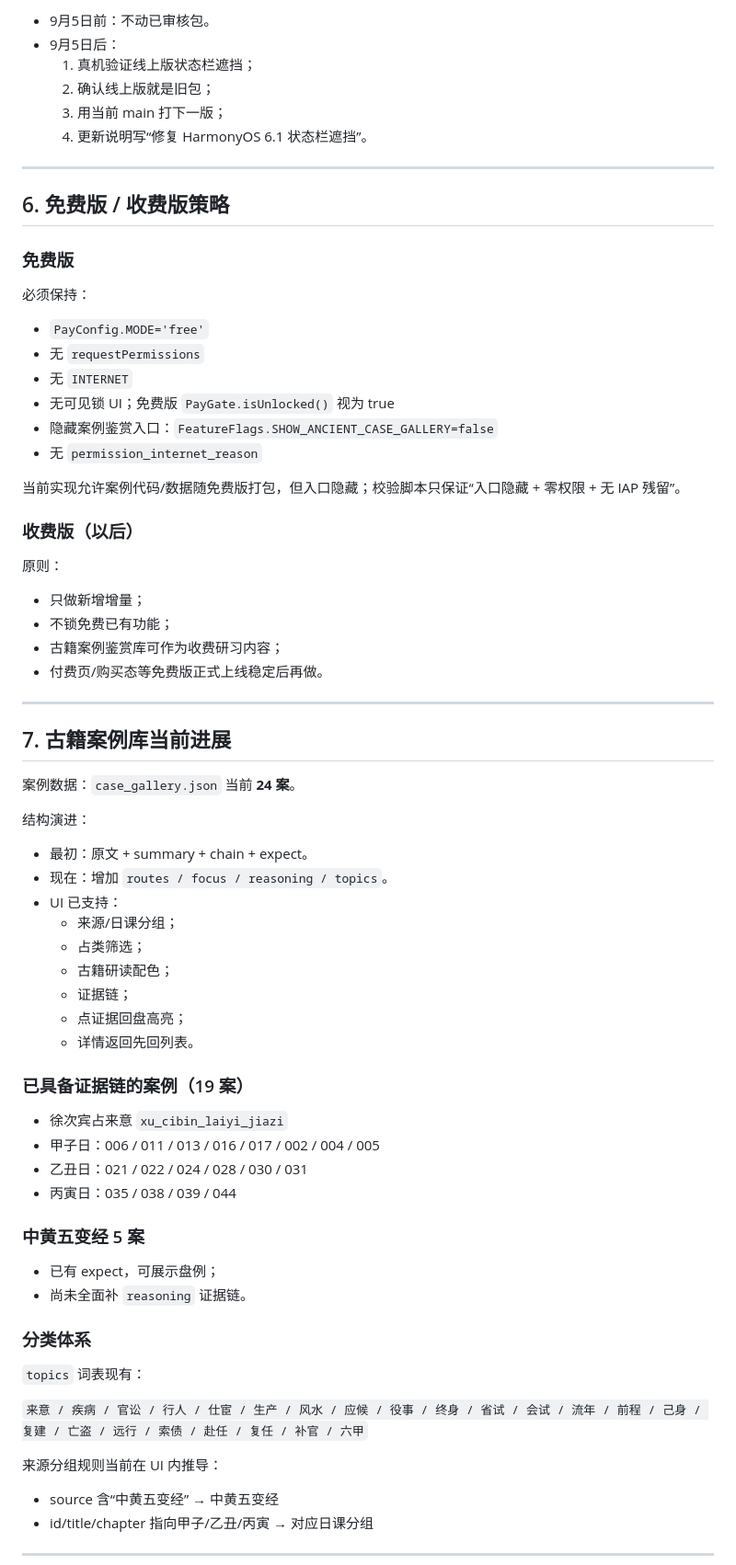
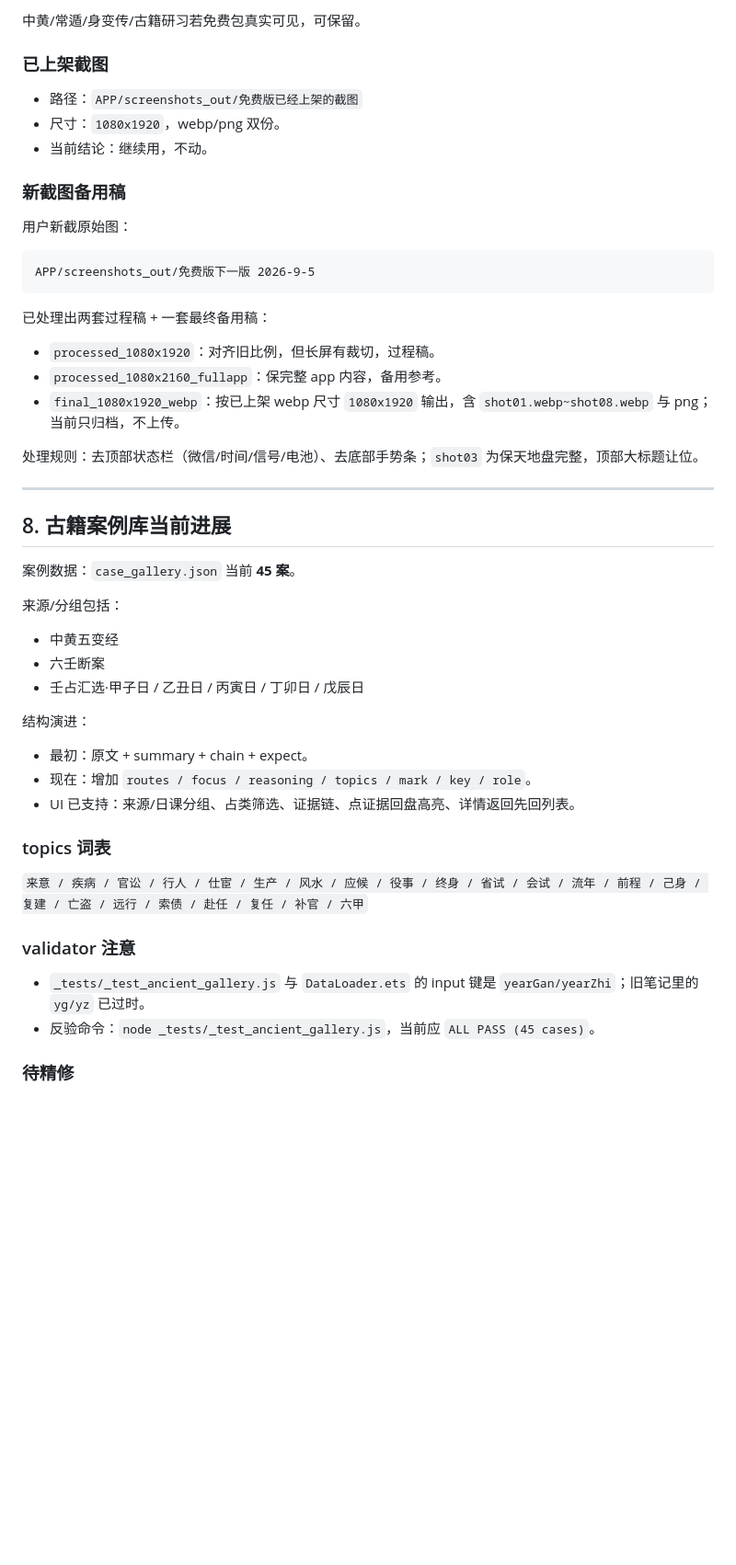
Before and after one commit to is716652/LiurenFocusDiviner, a Markdown page: Agent.md, the part around one of its changes. Shown at 92% size. Rendered like a GitHub page; blank space fills up the shorter version.

````diff
--- a/Agent.md
+++ b/Agent.md
@@ -136,77 +200,54 @@
 
-- 9月5日前：不动已审核包。
-- 9月5日后：
-  1. 真机验证线上版状态栏遮挡；
-  2. 确认线上版就是旧包；
-  3. 用当前 main 打下一版；
-  4. 更新说明写“修复 HarmonyOS 6.1 状态栏遮挡”。
+中黄/常遁/身变传/古籍研习若免费包真实可见，可保留。
+
+### 已上架截图
+
+- 路径：`APP/screenshots_out/免费版已经上架的截图`
+- 尺寸：`1080x1920`，webp/png 双份。
+- 当前结论：继续用，不动。
+
+### 新截图备用稿
+
+用户新截原始图：
+
+```text
+APP/screenshots_out/免费版下一版 2026-9-5
+```
+
+已处理出两套过程稿 + 一套最终备用稿：
+
+- `processed_1080x1920`：对齐旧比例，但长屏有裁切，过程稿。
+- `processed_1080x2160_fullapp`：保完整 app 内容，备用参考。
+- `final_1080x1920_webp`：按已上架 webp 尺寸 `1080x1920` 输出，含 `shot01.webp~shot08.webp` 与 png；当前只归档，不上传。
+
+处理规则：去顶部状态栏（微信/时间/信号/电池）、去底部手势条；`shot03` 为保天地盘完整，顶部大标题让位。
 
 ---
 
-## 6. 免费版 / 收费版策略
+## 8. 古籍案例库当前进展
 
-### 免费版
+案例数据：`case_gallery.json` 当前 **45 案**。
 
-必须保持：
+来源/分组包括：
 
-- `PayConfig.MODE='free'`
-- 无 `requestPermissions`
-- 无 `INTERNET`
-- 无可见锁 UI；免费版 `PayGate.isUnlocked()` 视为 true
-- 隐藏案例鉴赏入口：`FeatureFlags.SHOW_ANCIENT_CASE_GALLERY=false`
-- 无 `permission_internet_reason`
-
-当前实现允许案例代码/数据随免费版打包，但入口隐藏；校验脚本只保证“入口隐藏 + 零权限 + 无 IAP 残留”。
-
-### 收费版（以后）
-
-原则：
-
-- 只做新增增量；
-- 不锁免费已有功能；
-- 古籍案例鉴赏库可作为收费研习内容；
-- 付费页/购买态等免费版正式上线稳定后再做。
-
----
-
-## 7. 古籍案例库当前进展
-
-案例数据：`case_gallery.json` 当前 **24 案**。
+- 中黄五变经
+- 六壬断案
+- 壬占汇选·甲子日 / 乙丑日 / 丙寅日 / 丁卯日 / 戊辰日
 
 结构演进：
 
 - 最初：原文 + summary + chain + expect。
-- 现在：增加 `routes / focus / reasoning / topics`。
-- UI 已支持：
-  - 来源/日课分组；
-  - 占类筛选；
-  - 古籍研读配色；
-  - 证据链；
-  - 点证据回盘高亮；
-  - 详情返回先回列表。
+- 现在：增加 `routes / focus / reasoning / topics / mark / key / role`。
+- UI 已支持：来源/日课分组、占类筛选、证据链、点证据回盘高亮、详情返回先回列表。
 
-### 已具备证据链的案例（19 案）
-
-- 徐次宾占来意 `xu_cibin_laiyi_jiazi`
-- 甲子日：006 / 011 / 013 / 016 / 017 / 002 / 004 / 005
-- 乙丑日：021 / 022 / 024 / 028 / 030 / 031
-- 丙寅日：035 / 038 / 039 / 044
-
-### 中黄五变经 5 案
-
-- 已有 expect，可展示盘例；
-- 尚未全面补 `reasoning` 证据链。
-
-### 分类体系
-
-`topics` 词表现有：
+### topics 词表
 
 `来意 / 疾病 / 官讼 / 行人 / 仕宦 / 生产 / 风水 / 应候 / 役事 / 终身 / 省试 / 会试 / 流年 / 前程 / 己身 / 复建 / 亡盗 / 远行 / 索债 / 赴任 / 复任 / 补官 / 六甲`
 
-来源分组规则当前在 UI 内推导：
+### validator 注意
 
-- source 含“中黄五变经” → 中黄五变经
-- id/title/chapter 指向甲子/乙丑/丙寅 → 对应日课分组
+- `_tests/_test_ancient_gallery.js` 与 `DataLoader.ets` 的 input 键是 `yearGan/yearZhi`；旧笔记里的 `yg/yz` 已过时。
+- 反验命令：`node _tests/_test_ancient_gallery.js`，当前应 `ALL PASS (45 cases)`。
 
----
+### 待精修
 
````
Also changed, not shown: other parts of Agent.md (+146 -81 lines).
